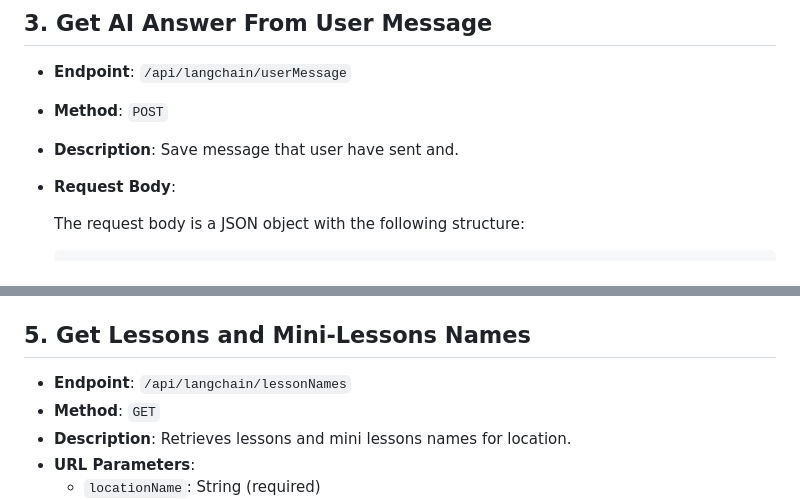
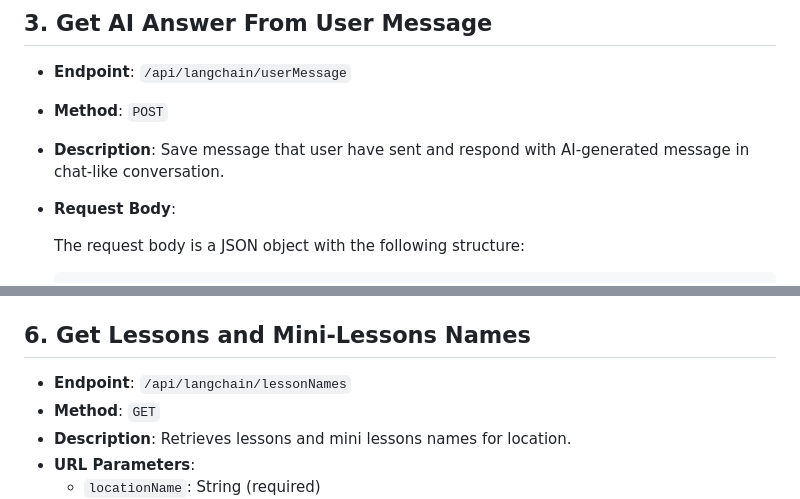
Before and after one commit to FinanceFriend/backend, a Markdown page: langchain-api-docs.md, 2 parts joined by grey strips. Drawn GitHub-style.

```diff
--- a/langchain-api-docs.md
+++ b/langchain-api-docs.md
@@ -75,7 +75,7 @@
 
 - **Endpoint**: `/api/langchain/userMessage`
 - **Method**: `POST`
-- **Description**: Save message that user have sent and.
+- **Description**: Save message that user have sent and respond with AI-generated message in chat-like conversation.
 - **Request Body**:
 
   The request body is a JSON object with the following structure:
@@ -107,7 +140,7 @@
 - **Error Handling**:
   - Returns `500 Internal Server Error` for any server-side errors.
 
-## 5. Get Lessons and Mini-Lessons Names
+## 6. Get Lessons and Mini-Lessons Names
 
 - **Endpoint**: `/api/langchain/lessonNames`
 - **Method**: `GET`
```
Also changed, not shown: other parts of langchain-api-docs.md (+34 -1 lines).
